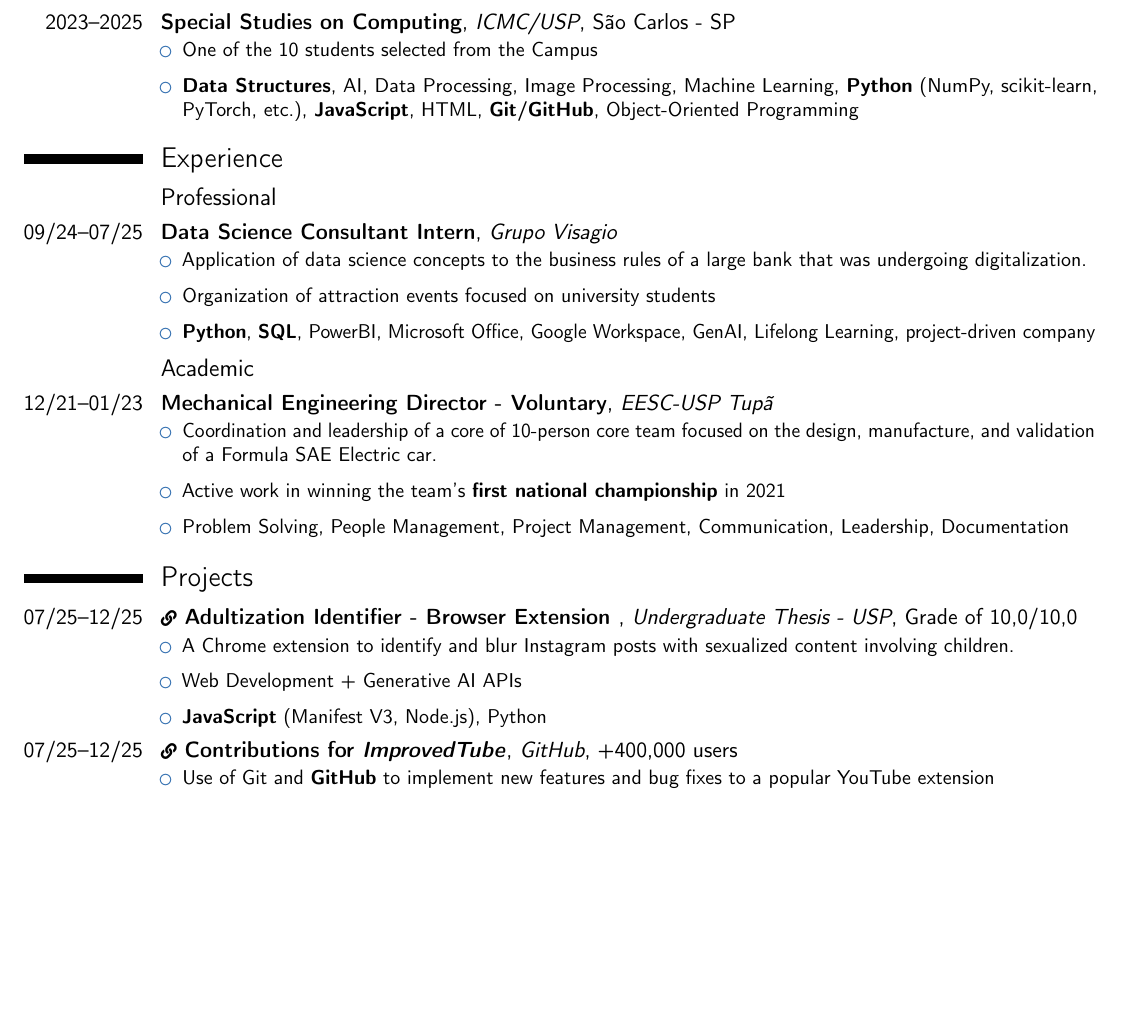
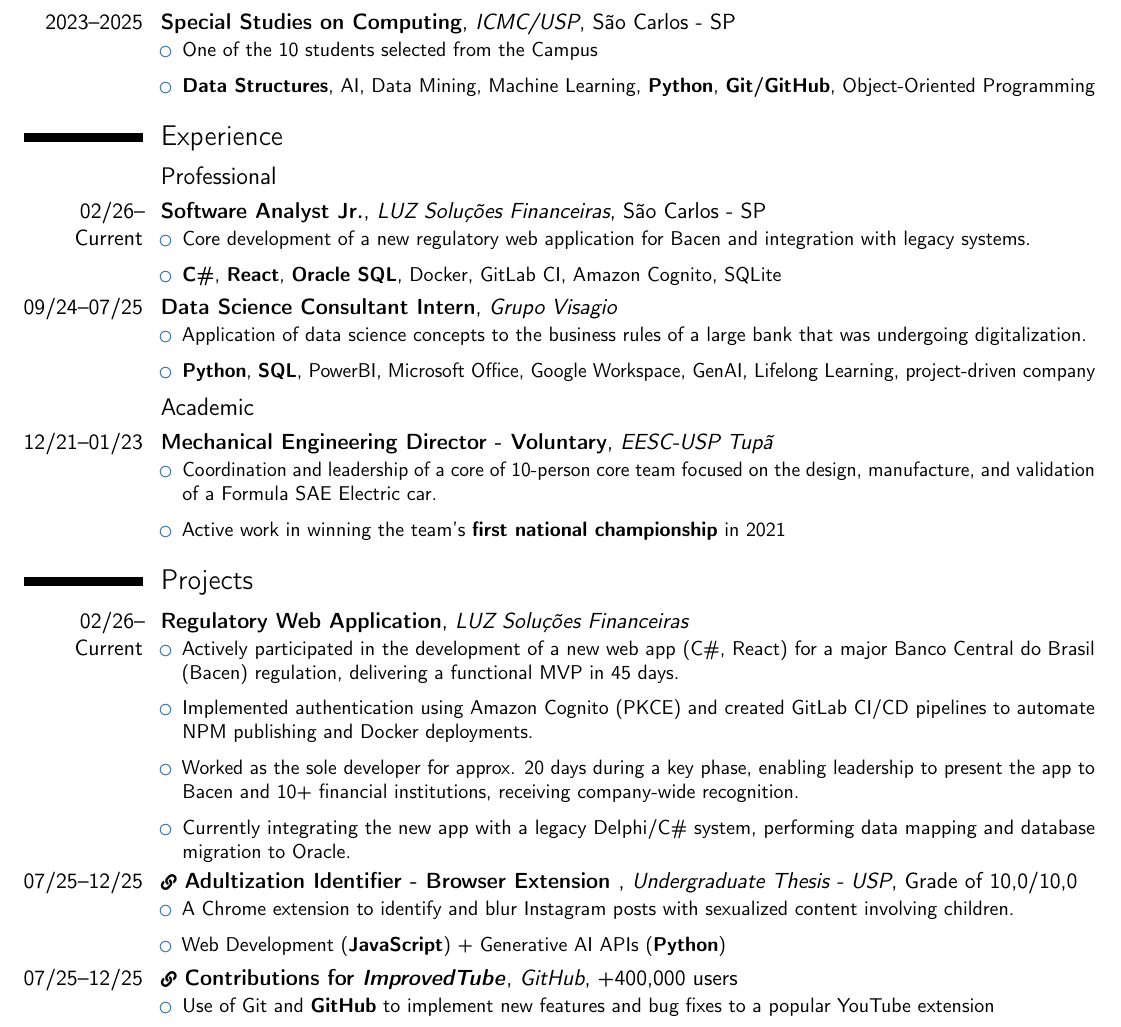
Before and after one commit to pecazeco/my_resumes, a LaTeX CV (1.main/resume.tex): part of the page before the commit and part of page 1 of 2 after it, cut so that both start at the same text, the shorter picture padded with empty space. Compiled offline with pdfLaTeX.

Commit message:
1a versao pós eu ter entrado na luz

```diff
--- a/1.main/resume.tex
+++ b/1.main/resume.tex
@@ -51,7 +48,7 @@
 \cventry{2023--2025}{Special Studies on Computing}{ICMC/USP}{São Carlos - SP}{}{
     {\begin{itemize}
         \item One of the 10 students selected from the Campus
-        \item \textbf{Data Structures}, AI, Data Processing, Image Processing, Machine Learning, \textbf{Python} (NumPy, scikit-learn, PyTorch, etc.), \textbf{JavaScript}, HTML, \textbf{Git/GitHub}, Object-Oriented Programming
+        \item \textbf{Data Structures}, AI, Data Mining, Machine Learning, \textbf{Python}, \textbf{Git/GitHub}, Object-Oriented Programming
     \end{itemize}}
 }
 
@@ -59,10 +56,16 @@
 
 \subsection{Professional}
 
+\cventry{02/26--Current}{Software Analyst Jr.}{LUZ Soluções Financeiras}{São Carlos - SP}{}{
+    {\begin{itemize}
+        \item Core development of a new regulatory web application for Bacen and integration with legacy systems.
+        \item \textbf{C\#}, \textbf{React}, \textbf{Oracle SQL}, Docker, GitLab CI, Amazon Cognito, SQLite
+    \end{itemize}}
+}
+
 \cventry{09/24--07/25}{Data Science Consultant Intern}{Grupo Visagio}{}{}{
     {\begin{itemize}
         \item Application of data science concepts to the business rules of a large bank that was undergoing digitalization.
-        \item Organization of attraction events focused on university students
         \item \textbf{Python}, \textbf{SQL}, PowerBI, Microsoft Office, Google Workspace, GenAI, Lifelong Learning, project-driven company
     \end{itemize}}
 }
@@ -73,18 +76,25 @@
     {\begin{itemize}
     \item Coordination and leadership of a core of 10-person core team focused on the design, manufacture, and validation of a Formula SAE Electric car.
     \item Active work in winning the team's \textbf{first national championship} in 2021
-    \item Problem Solving, People Management, Project Management, Communication, Leadership, Documentation
     \end{itemize}}
 }
 
 \section{Projects}
 
+\cventry{02/26--Current}{Regulatory Web Application}{LUZ Soluções Financeiras}{}{}{
+    {\begin{itemize}
+        \item Actively participated in the development of a new web app (C\#, React) for a major Banco Central do Brasil (Bacen) regulation, delivering a functional MVP in 45 days.
+        \item Implemented authentication using Amazon Cognito (PKCE) and created GitLab CI/CD pipelines to automate NPM publishing and Docker deployments.
+        \item Worked as the sole developer for approx. 20 days during a key phase, enabling leadership to present the app to Bacen and 10+ financial institutions, receiving company-wide recognition.
+        \item Currently integrating the new app with a legacy Delphi/C\# system, performing data mapping and database migration to Oracle.
+    \end{itemize}}
+}
+
 \cventry{07/25--12/25}{\href{https://github.com/pecazeco/InstaChildGuard}{{\scriptsize\faLink}~Adultization Identifier - Browser Extension}
 }{Undergraduate Thesis - USP}{}{Grade of 10,0/10,0}{
     {\begin{itemize}
         \item A Chrome extension to identify and blur Instagram posts with sexualized content involving children.
-        \item Web Development +  Generative AI APIs
-        \item \textbf{JavaScript} (Manifest V3, Node.js), Python
+        \item Web Development (\textbf{JavaScript}) +  Generative AI APIs (\textbf{Python})
     \end{itemize}}
 }
 
```
Also changed, not shown: 1.main/resume.pdf, 1.main/resume.tex (7 more changed lines).
